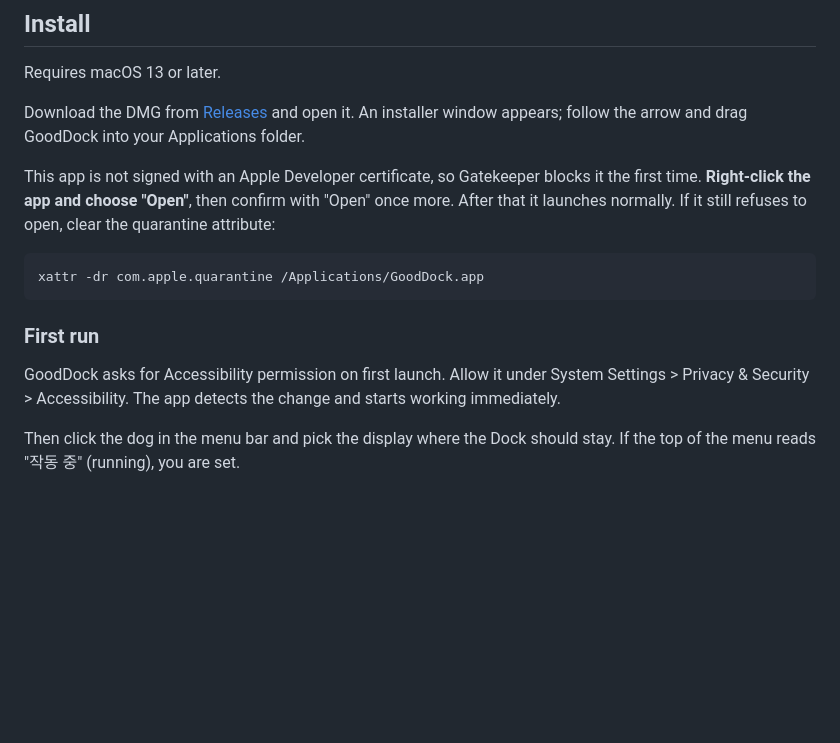
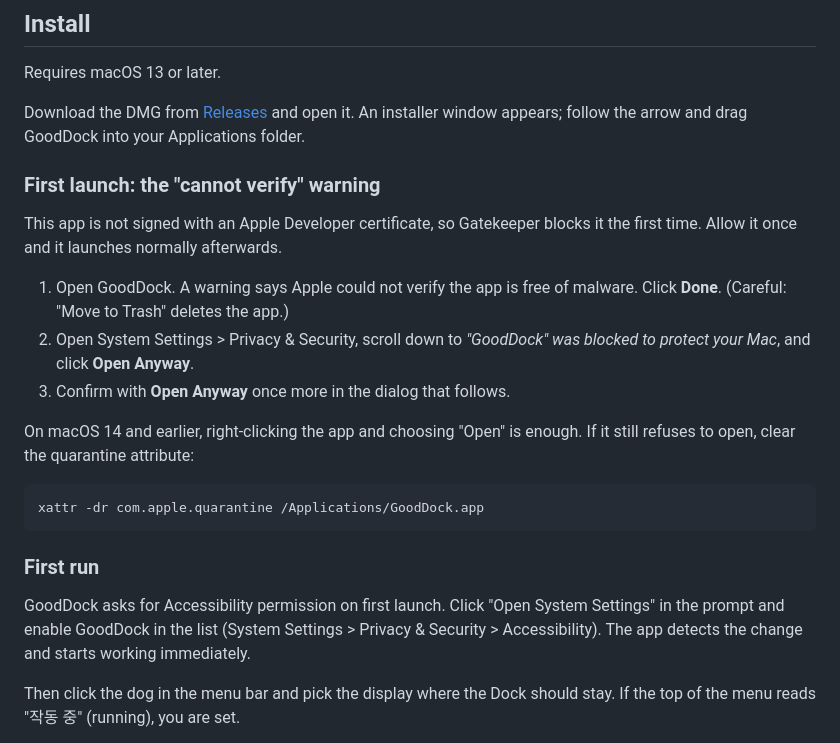
Before and after one commit to Seo-yul/GoodDock, a Markdown page: README.md, the part around the change. GitHub-like rendering; blank space fills up the shorter version.

````diff
--- a/README.md
+++ b/README.md
@@ -46,7 +46,15 @@ Requires macOS 13 or later.
 
 Download the DMG from [Releases](https://github.com/Seo-yul/GoodDock/releases/latest) and open it. An installer window appears; follow the arrow and drag GoodDock into your Applications folder.
 
-This app is not signed with an Apple Developer certificate, so Gatekeeper blocks it the first time. **Right-click the app and choose "Open"**, then confirm with "Open" once more. After that it launches normally. If it still refuses to open, clear the quarantine attribute:
+### First launch: the "cannot verify" warning
+
+This app is not signed with an Apple Developer certificate, so Gatekeeper blocks it the first time. Allow it once and it launches normally afterwards.
+
+1. Open GoodDock. A warning says Apple could not verify the app is free of malware. Click **Done**. (Careful: "Move to Trash" deletes the app.)
+2. Open System Settings > Privacy & Security, scroll down to *"GoodDock" was blocked to protect your Mac*, and click **Open Anyway**.
+3. Confirm with **Open Anyway** once more in the dialog that follows.
+
+On macOS 14 and earlier, right-clicking the app and choosing "Open" is enough. If it still refuses to open, clear the quarantine attribute:
 
 ```bash
 xattr -dr com.apple.quarantine /Applications/GoodDock.app
@@ -54,7 +62,7 @@ xattr -dr com.apple.quarantine /Applications/GoodDock.app
 
 ### First run
 
-GoodDock asks for Accessibility permission on first launch. Allow it under System Settings > Privacy & Security > Accessibility. The app detects the change and starts working immediately.
+GoodDock asks for Accessibility permission on first launch. Click "Open System Settings" in the prompt and enable GoodDock in the list (System Settings > Privacy & Security > Accessibility). The app detects the change and starts working immediately.
 
 Then click the dog in the menu bar and pick the display where the Dock should stay. If the top of the menu reads "작동 중" (running), you are set.
 
````
Also changed, not shown: README.ko.md (+18 -2 lines), docs/assets/guide-accessibility.png (added), docs/assets/guide-blocked.png (added), docs/assets/guide-first-open.png (added), docs/assets/guide-open-anyway.png (added), 2 other files.
